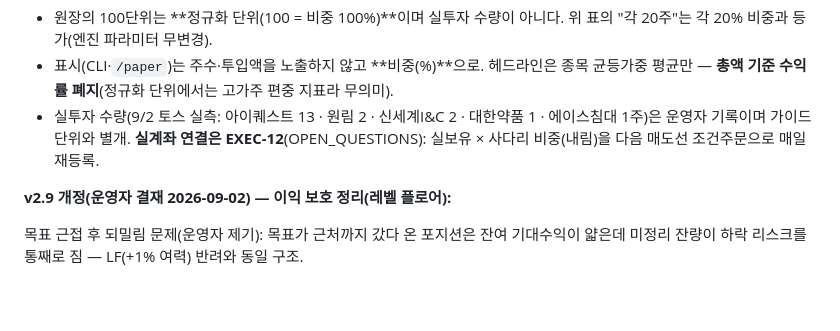
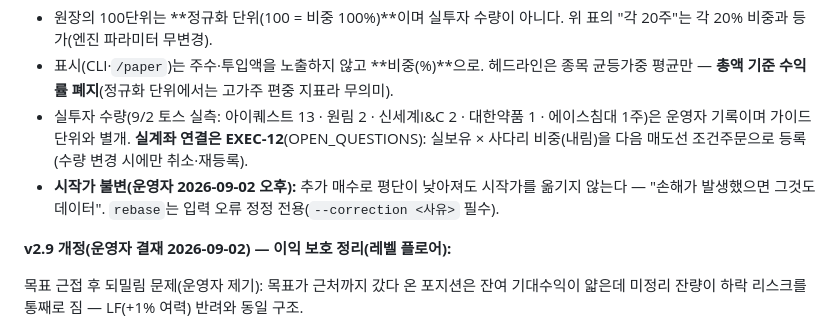
Before and after one commit to Feelw00/trading, a Markdown page: docs/POLICY_PARAMS.md, the part around the change. Drawn GitHub-style; blank space fills up the shorter version.

```diff
--- a/docs/POLICY_PARAMS.md
+++ b/docs/POLICY_PARAMS.md
@@ -308,7 +308,9 @@ DART 실수집(통과 523종 × 5개년, 오류 0 — `data/returns.sqlite`) 분
   균등가중 평균만 — **총액 기준 수익률 폐지**(정규화 단위에서는 고가주 편중 지표라 무의미).
 - 실투자 수량(9/2 토스 실측: 아이퀘스트 13 · 원림 2 · 신세계I&C 2 · 대한약품 1 · 에이스침대 1주)은
   운영자 기록이며 가이드 단위와 별개. **실계좌 연결은 EXEC-12**(OPEN_QUESTIONS): 실보유 ×
-  사다리 비중(내림)을 다음 매도선 조건주문으로 매일 재등록.
+  사다리 비중(내림)을 다음 매도선 조건주문으로 등록(수량 변경 시에만 취소·재등록).
+- **시작가 불변(운영자 2026-09-02 오후):** 추가 매수로 평단이 낮아져도 시작가를 옮기지 않는다 —
+  "손해가 발생했으면 그것도 데이터". `rebase`는 입력 오류 정정 전용(`--correction <사유>` 필수).
 
 **v2.9 개정(운영자 결재 2026-09-02) — 이익 보호 정리(레벨 플로어):**
 
```
Also changed, not shown: docs/OPEN_QUESTIONS.md (+11 -5 lines), history/work/CURRENT.md (+5 -3 lines).
